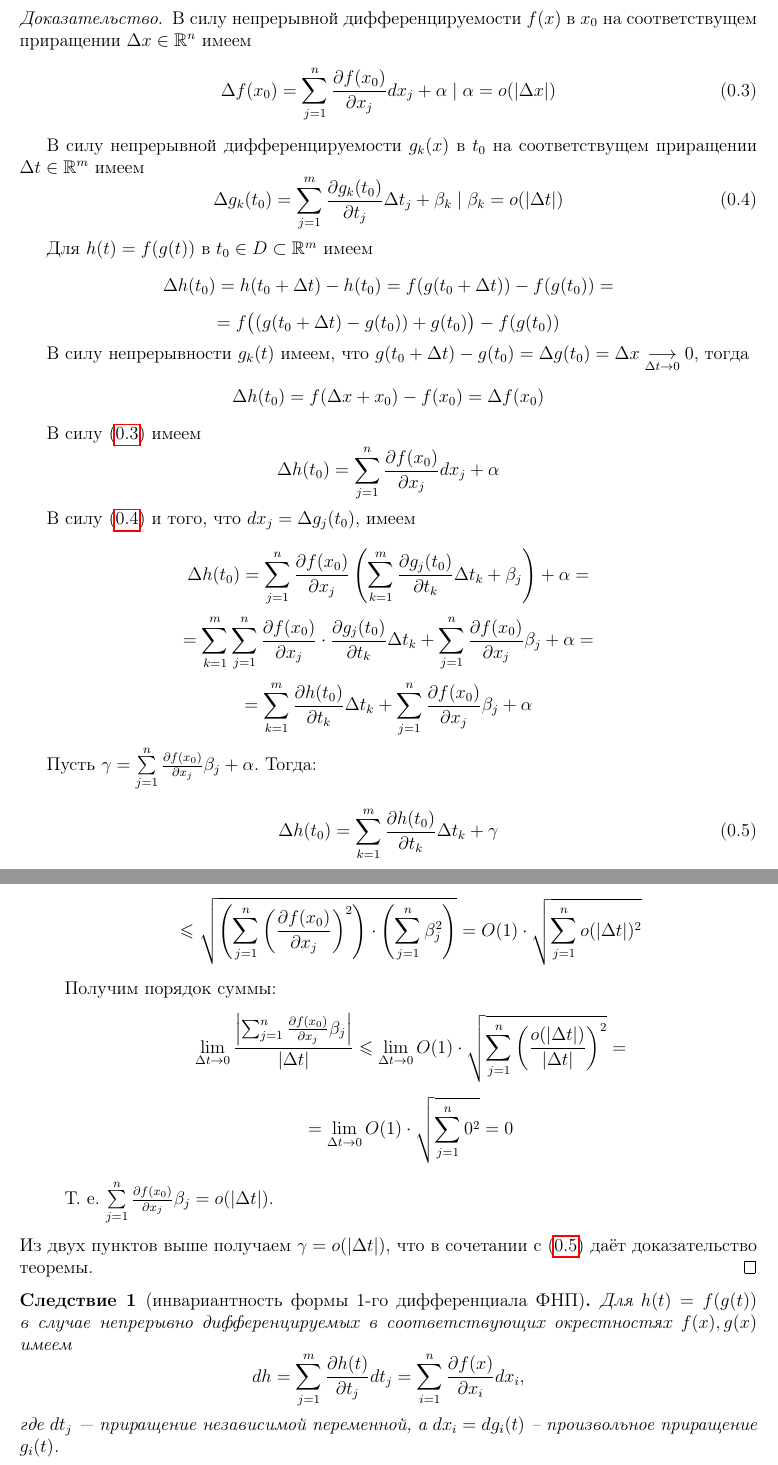
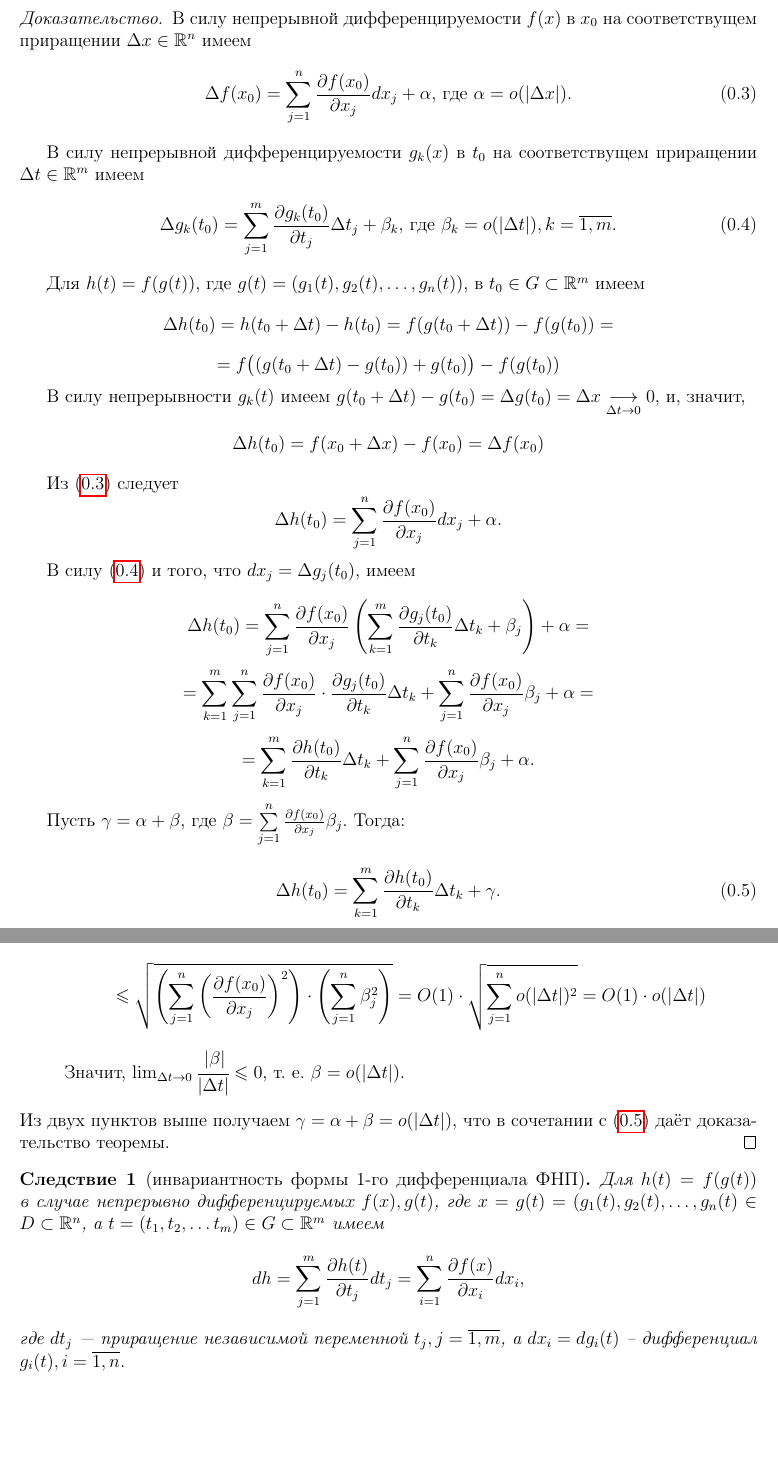
Before and after one commit to alex65536/bulatov-lectures, a LaTeX document (tex/chapter3/lec5.tex): two parts of pages 3 and 4 of 5, joined at a grey line, cut so that both start at the same text, the shorter picture padded with empty space. Compiled offline with pdfLaTeX.

Commit message:
lecture 5 fixes

```diff
--- a/tex/chapter3/lec5.tex
+++ b/tex/chapter3/lec5.tex
@@ -153,28 +153,28 @@ f(g_1(t),g_2(t),\dots,g_n(t))$, то она также является непр
 приращении $\D x \in \R^n$ имеем
 \begin{equation}
 \D f(x_0) = \sum_{j=1}^{n} \pderiv{f(x_0)}{x_j}dx_j+\alpha
-\mid \alpha=o(\abs{\D x})
-\label{l5:df}
+\text{, где } \alpha=o(\abs{\D x})
+\label{l5:df}.
 \end{equation}
 
 В силу непрерывной дифференцируемости $g_k(x)$ в $t_0$ на соответствущем
 приращении $\D t \in \R^m$ имеем
 \begin{equation}
 \D g_k(t_0) = \sum_{j=1}^{m} \pderiv{g_k(t_0)}{t_j}\D t_j+\beta_k
-\mid \beta_k=o(\abs{\D t})
-\label{l5:dg}
+\text{, где } \beta_k=o(\abs{\D t})
+\label{l5:dg}, k=\overline{1,m}.
 \end{equation}
 
-Для $h(t)=f(g(t))$ в $t_0 \in D \subset \R^m$ имеем
+Для $h(t)=f(g(t))$, где $g(t)=(g_1(t),g_2(t),\dots,g_n(t))$, в $t_0 \in G \subset \R^m$ имеем
 \[\D h(t_0) = h(t_0+\D t)-h(t_0)=f(g(t_0+\D t))-f(g(t_0))=\]
 \[=f\big((g(t_0+\D t)-g(t_0))+g(t_0)\big)-f(g(t_0))\]
 
-В силу непрерывности $g_k(t)$ имеем, что $g(t_0+\D t) -g(t_0)=
-\D g(t_0)=\D x \appr{\D t \to 0} 0$, тогда
-\[\D h(t_0) = f(\D x + x_0) - f(x_0) = \D f(x_0)\]
+В силу непрерывности $g_k(t)$ имеем $g(t_0+\D t) -g(t_0)=
+\D g(t_0)=\D x \appr{\D t \to 0} 0$, и, значит,
+\[\D h(t_0) = f(x_0 + \D x) - f(x_0) = \D f(x_0)\]
 
-В силу \eqref{l5:df} имеем
-\[\D h(t_0) = \sum_{j=1}^{n} \pderiv{f(x_0)}{x_j}dx_j+\alpha\]
+Из \eqref{l5:df} следует
+\[\D h(t_0) = \sum_{j=1}^{n} \pderiv{f(x_0)}{x_j}dx_j+\alpha.\]
 
 В силу \eqref{l5:dg} и того, что $dx_j = \D g_j(t_0)$, имеем
 
@@ -185,13 +185,13 @@ f(g_1(t),g_2(t),\dots,g_n(t))$, то она также является непр
 \pderiv{g_j(t_0)}{t_k}\D t_k+\sum_{j=1}^{n}\pderiv{f(x_0)}{x_j}\beta_j
 +\alpha=\]
 \[=\sum_{k=1}^{m}\pderiv{h(t_0)}{t_k}\D t_k+
-\sum_{j=1}^{n}\pderiv{f(x_0)}{x_j}\beta_j+\alpha\]
+\sum_{j=1}^{n}\pderiv{f(x_0)}{x_j}\beta_j+\alpha.\]
 
-Пусть $\gamma=\sum\limits_{j=1}^{n}\pderiv{f(x_0)}{x_j}\beta_j+\alpha$.
+Пусть $\gamma=\alpha + \beta$, где $\beta =\sum\limits_{j=1}^{n}\pderiv{f(x_0)}{x_j}\beta_j$.
 Тогда:
 \begin{equation}
 \D h(t_0)=\sum_{k=1}^{m}\pderiv{h(t_0)}{t_k}\D t_k+\gamma
-\label{l5:dh}
+\label{l5:dh}.
 \end{equation}
 Для доказательства теоремы осталось лишь показать, что
 $\gamma = o(\abs{\D t})$.
@@ -211,6 +211,6 @@ $\gamma = o(\abs{\D t})$.
 	\abs{o(\abs{\D t})}=\]
 	\[=\abs{\D t}\cdot\left(\sqrt c + \abs{\frac{o(\abs{\D t})}
-	{\abs{\D t}}}\right)=\abs{\D t}\cdot O(1)\]
+	{\abs{\D t}}}\right)=\abs{\D t}\cdot O(1).\]
 
 	Мы получили, что при $\D t \neq 0 \quad \abs{\frac{\D x_k}{\D t}}
 	\leq O(1)$, следовательно, $\frac{\D x_k}{\abs{\D t}}=O(1)$ для
@@ -230,30 +230,23 @@ $\gamma = o(\abs{\D t})$.
 	[нер-во Коши-Буняковского]}\leq\]
 	\[\leq\sqrt{\left(\sum_{j=1}^{n}\left(\pderiv{f(x_0)}{x_j}\right)^2
 	\right)\cdot\left(\sum_{j=1}^{n}\beta_j^2\right)}=
-	O(1)\cdot\sqrt{\sum_{j=1}^{n}o(\abs{\D t})^2}\]
+	O(1)\cdot\sqrt{\sum_{j=1}^{n}o(\abs{\D t})^2}=O(1)\cdot o(\abs{\D t})\]
 
-	Получим порядок суммы:
-	\[\lim_{\D t \to 0}\frac{\abs{\sum_{j=1}^{n}\pderiv{f(x_0)}{x_j}
-	\beta_j}}{\abs{\D t}}\leq
-	\lim_{\D t \to 0}O(1)\cdot\sqrt{\sum_{j=1}^{n}
-	\left(\frac{o(\abs{\D t})}{\abs{\D t}}\right)^2} =\]
-	\[=\lim_{\D t \to 0}O(1)\cdot\sqrt{\sum_{j=1}^{n}
-	0^2}=0\]
+	Значит,
+	$\lim_{\D t \to 0}\cfrac{\abs{
+	\beta}}{\abs{\D t}}\leq 0$, т. е. $\beta = o(\abs{\D t })$.
 
-	Т.~е. $\sum\limits_{j=1}^{n}\pderiv{f(x_0)}{x_j}\beta_j=o(\abs{\D t})$.
 \end{itemize}
-Из двух пунктов выше получаем $\gamma = o(\abs{\D t})$, что в сочетании
+Из двух пунктов выше получаем $\gamma = \alpha + \beta = o(\abs{\D t})$, что в сочетании
 с \eqref{l5:dh} даёт доказательство теоремы.
 \end{proof}
 
 \begin{crl}[инвариантность формы 1-го дифференциала ФНП]
-Для $h(t) = f(g(t))$ в случае непрерывно дифференцируемых в
-соответствующих окрестностях $f(x), g(x)$ имеем
+Для $h(t) = f(g(t))$ в случае непрерывно дифференцируемых $f(x), g(t)$, где $x=g(t)=(g_1(t),g_2(t),\dots,g_n(t)\in D\subset \R^{n}$, а $t=(t_1,t_2,\dots t_m)\in G\subset \R^{m}$ имеем
 \[dh=\sum_{j=1}^m\pderiv{h(t)}{t_j}dt_j=
 \sum_{i=1}^n\pderiv{f(x)}{x_i}dx_i,\]
-где $dt_j$~--- приращение независимой переменной, а $dx_i=dg_i(t)$ --
-произвольное приращение $g_i(t)$.
+где $dt_j$~--- приращение независимой переменной $t_j, j=\overline{1,m}$, а $dx_i=dg_i(t)$ --
+дифференциал $g_i(t), i=\overline{1,n}$.
 \end{crl}
 \begin{proof}
-В случае независимой переменной $t$ равенство следует из определения
-дифференциала:
+В случае независимой переменной $t=(t_1,\dots,t_m)$ из определения
```
Also changed, not shown: tex/chapter3/lec5.tex (29 more changed lines).
